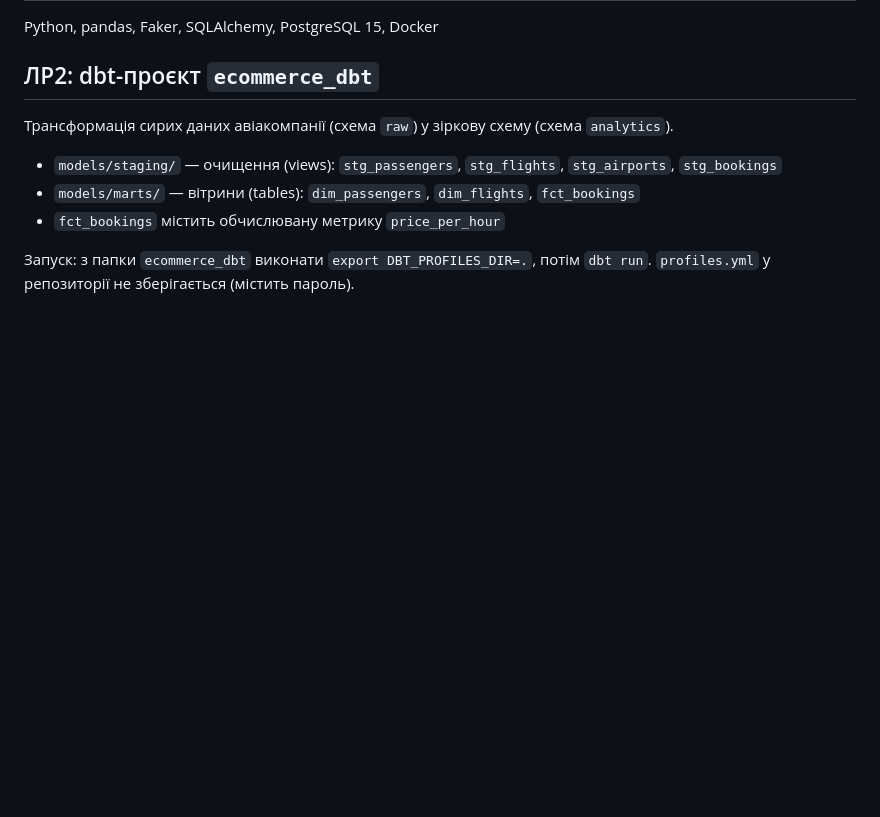
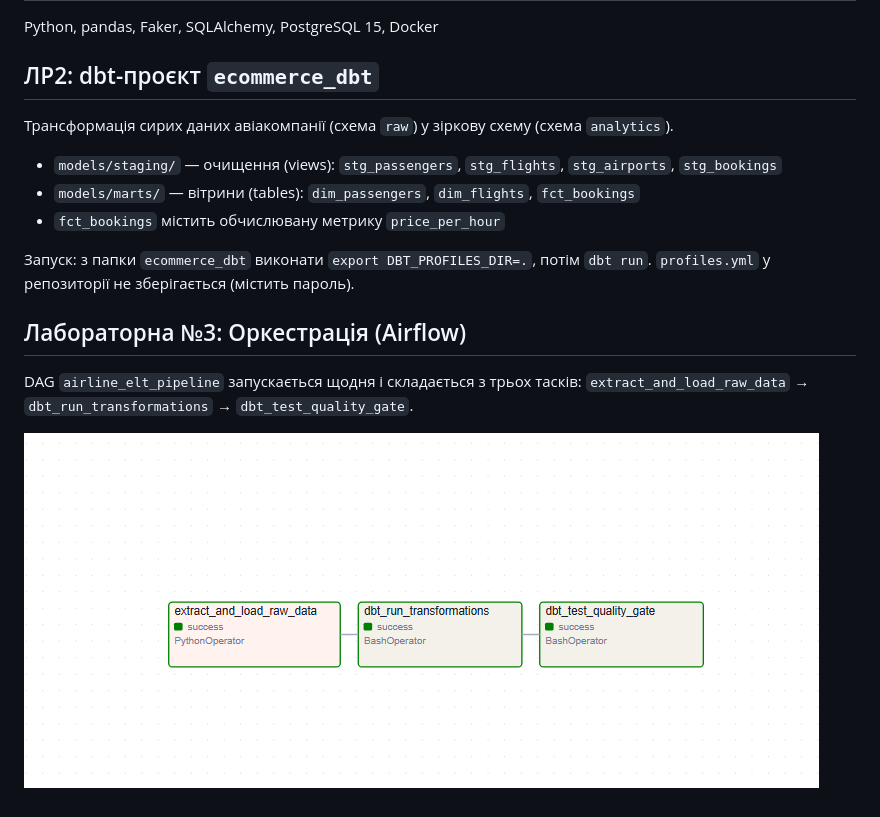
Before and after one commit to Artsham228/modern-datastack-ecommerce, a Markdown page: README.md, the part around the change. Drawn GitHub-style; pictures changed too: images/airflow_graph.png (added); blank space fills up the shorter version.

Commit message:
Add Airflow DAG with dbt run and dbt test

```diff
--- a/README.md
+++ b/README.md
@@ -56,3 +56,10 @@ Python, pandas, Faker, SQLAlchemy, PostgreSQL 15, Docker
 
 Запуск: з папки `ecommerce_dbt` виконати `export DBT_PROFILES_DIR=.`, потім `dbt run`.
 `profiles.yml` у репозиторії не зберігається (містить пароль).
+
+## Лабораторна №3: Оркестрація (Airflow)
+
+DAG `airline_elt_pipeline` запускається щодня і складається з трьох тасків:
+`extract_and_load_raw_data` → `dbt_run_transformations` → `dbt_test_quality_gate`.
+
+![Airflow Graph](images/airflow_graph.png)
```
Also changed, not shown: 2 other files.
